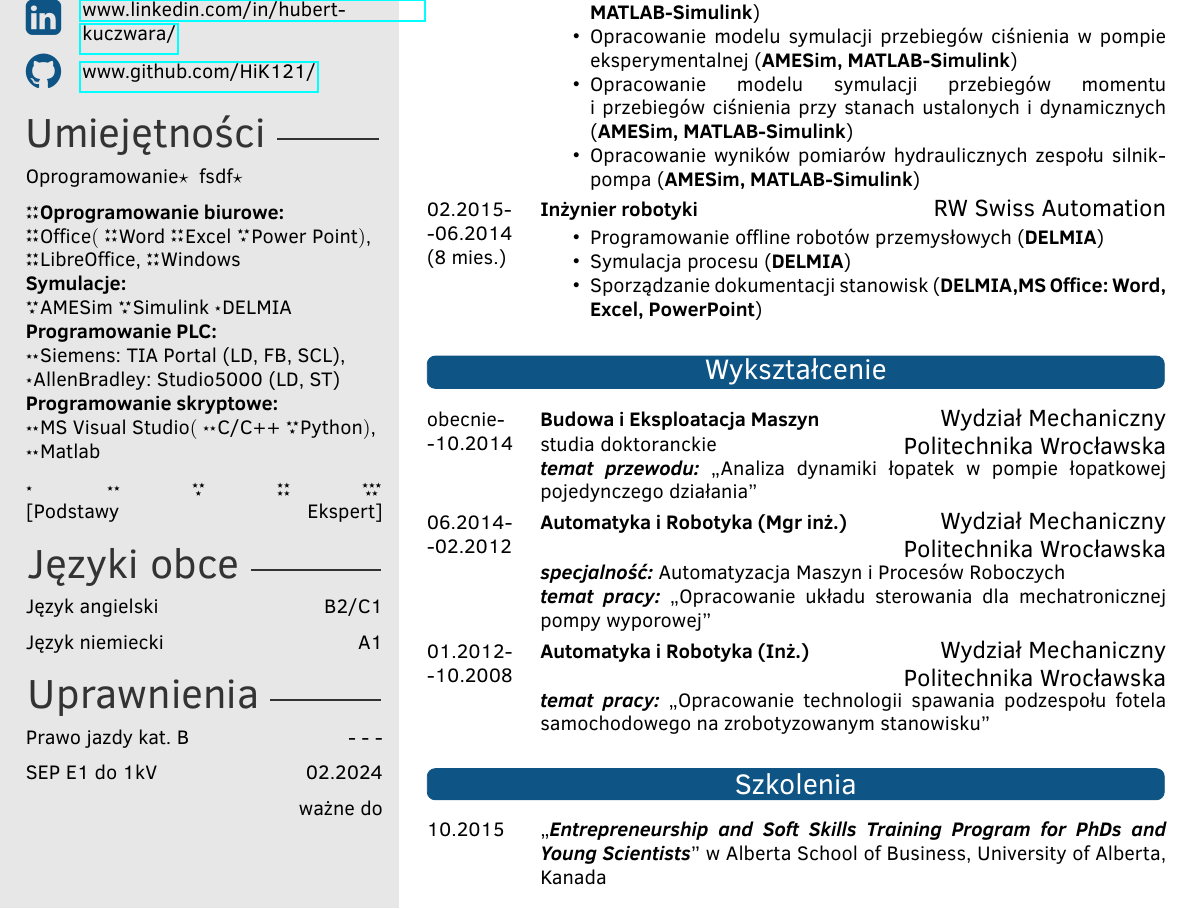
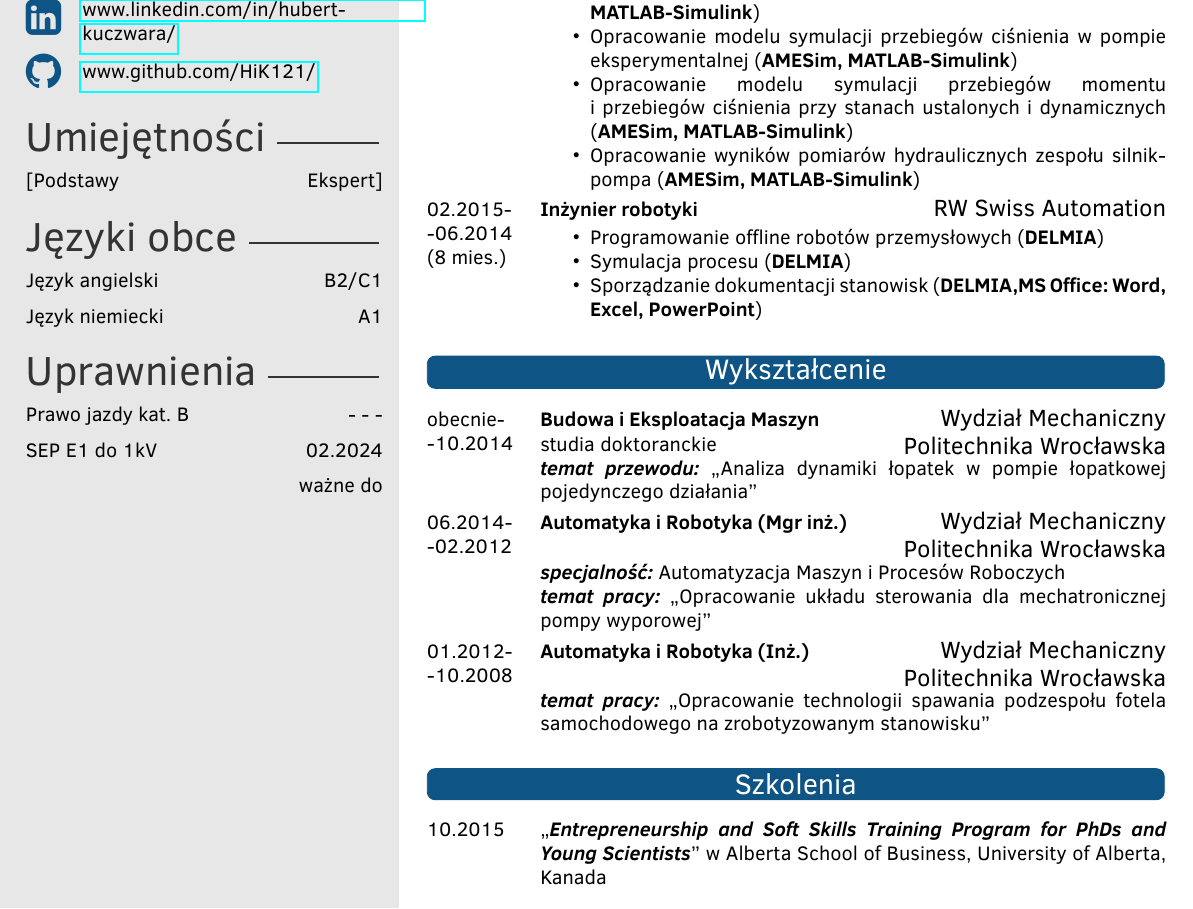
Before and after one commit to HiK121/CV_TeX, a LaTeX CV (Hubert_Kuczwara_pl.tex, which reads twentysecondcv_en.cls, twentysecondcv_pl.cls): part of the page, cut so that both start at the same text. Compiled offline with pdfLaTeX.

```diff
--- a/Hubert_Kuczwara.tex
+++ b/Hubert_Kuczwara_pl.tex
@@ -19,7 +19,7 @@
 %	PACKAGES AND OTHER DOCUMENT CONFIGURATIONS
 %----------------------------------------------------------------------------------------
 
-\documentclass[letterpaper]{twentysecondcv} % a4paper for A4
+\documentclass[letterpaper]{twentysecondcv_pl} % a4paper for A4
 \makeatletter
 \def\blfootnote{\xdef\@thefnmark{}\@footnotetext}
 \makeatother
@@ -60,13 +60,13 @@
 %----------------------------------------------------------------------------------------
 \hyphenpenalty=10000
 % Skill bar section, each skill must have a value between 0 an 6 (float)
-%\skills{{BioPython $\bullet$ {C/C++} $\bullet$  \LaTeX $\bullet$ STL/1},{CATIA $\bullet$ DELMIA $\bullet$ Python $\bullet$ {TIA Portal V14/V15} $\bullet$ Ladder $\bullet$ Function Block $\bullet$ SCL/2},{MATLAB $\bullet$ Simulink $\bullet$ AMESim/3},{Office (Word, Excel, PowerPoint) $\bullet$ {LibreOffice} $\bullet$ Windows/5}}
+\skills{{BioPython $\bullet$ {C/C++} $\bullet$  \LaTeX $\bullet$ STL/1},{CATIA $\bullet$ DELMIA $\bullet$ Python $\bullet$ {TIA Portal V14/V15} $\bullet$ Ladder $\bullet$ Function Block $\bullet$ SCL/2},{MATLAB $\bullet$ Simulink $\bullet$ AMESim/3},{Office (Word, Excel, PowerPoint) $\bullet$ {LibreOffice} $\bullet$ Windows/5}}
 
-\skillstext{{Oprogramowanie/ },{fsdf/ }}
-\startext{\textbf{Oprogramowanie biurowe:} /4,_,{Office$($/4},{Word/4},{Excel/4},{Power Point$)$,}/3,{LibreOffice,}/4,Windows/4,_,
-\textbf{Symulacje:}/,_,AMESim/3,Simulink/3,DELMIA/1,_,
-\textbf{Programowanie PLC:}/,_, Siemens:/2, {TIA Portal (LD, FB, SCL),}/,AllenBradley:/1, {Studio5000 (LD, ST)}/,_,
-\textbf{Programowanie skryptowe:}/,_,{MS Visual Studio$($}/2, {C/C++}/2, {Python$)$,}/3, Matlab/2}
+%\skillstext{}
+%\startext{\textbf{Oprogramowanie biurowe:} /4,_,{Office$($/4},{Word/4},{Excel/4},{Power Point$)$,}/3,{LibreOffice,}/4,Windows/4,_,
+%\textbf{Symulacje:}/,_,AMESim/3,Simulink/3,DELMIA/1,_,
+%\textbf{Programowanie PLC:}/,_, Siemens:/2, {TIA Portal (LD, FB, SCL),}/,AllenBradley:/1, {Studio5000 (LD, ST)}/,_,
+%\textbf{Programowanie skryptowe:}/,_,{MS Visual Studio$($}/2, {C/C++}/2, {Python$)$,}/3, Matlab/2}
 %------------------------------------------------
 
 % Skill text section, each skill must have a value between 0 an 6
--- a/twentysecondcv.cls
+++ b/twentysecondcv_en.cls
@@ -5,8 +5,8 @@
 %----------------------------------------------------------------------------------------
 %	 REQUIRED PACKAGES
 %----------------------------------------------------------------------------------------
-%modified------------------------
-\RequirePackage[polish]{babel}
+%HiK121------------------------
+\RequirePackage[english]{babel}
 \RequirePackage[utf8]{inputenc}
 \RequirePackage{calc} %calculations (in this case to calculate width of text)
 \RequirePackage{enumitem}% enumeration package - to remove vertical spacing during enumeration
@@ -73,7 +73,7 @@
 	\settowidth{\SectionTitleLength}{\huge #1 }% Calculate the width of the section title
 	\addtolength\TotalSectionLength{-\SectionTitleLength}% Subtract the section title width from the total width
 	\addtolength\TotalSectionLength{-2.22221pt}% Modifier to remove overfull box warning
-	\vspace{6pt}% White space before the section title
+	\vspace{8pt}% Whitespace before the section title
 	{\color{black!80} \huge #1 \rule[0.15\baselineskip]{\TotalSectionLength}{1pt}}% Print the title and auto-width rule
 }
 
@@ -83,8 +83,8 @@
 \newcommand{\cvnumberphone}[1]{\renewcommand{\cvnumberphone}{#1}}
 \newcommand{\cvaddress}[1]{\renewcommand{\cvaddress}{#1}}
 \newcommand{\cvsite}[1]{\renewcommand{\cvsite}{#1}}
-\newcommand{\cvlinkedin}[1]{\renewcommand{\cvlinkedin}{#1}} %LinkedIn icon
-\newcommand{\cvgithub}[1]{\renewcommand{\cvgithub}{#1}} %GitHub icon
+\newcommand{\cvlinkedin}[1]{\renewcommand{\cvlinkedin}{#1}} %LinkedIn site
+\newcommand{\cvgithub}[1]{\renewcommand{\cvgithub}{#1}} %GitHub site
 \newcommand{\aboutme}[1]{\renewcommand{\aboutme}{#1}}
 \newcommand{\profilepic}[1]{\renewcommand{\profilepic}{#1}}
 \newcommand{\cvname}[1]{\renewcommand{\cvname}{#1}}
@@ -98,9 +98,9 @@
 	\renewcommand{\skills}{
 		\foreach [count=\i] \x/\y in {#1}{
 			\begin{tikzpicture}
-				\draw[fill=maingray,maingray] (0,0) rectangle (6,0.4);
+				\draw[fill=maingray,maingray] (0,0) rectangle (6.3,0.4);
 				\draw[fill=white,mainblue](0,0) rectangle (\y,0.4)
-				node (example-varwidth) [above right, color = black] at (0,0.4) {\begin{varwidth}{6cm}\x \end{varwidth}};
+				node (example-varwidth) [above right, color = black] at (0,0.4) {\begin{varwidth}{6.3 cm}\x \end{varwidth}};
 			\end{tikzpicture}
 		}
 	}
@@ -149,10 +150,12 @@
 				%if underscore, then generate new line
 			}%
 		\end{flushleft}%
+		\ifthenelse{\equal{#1}{}}{}{
+		\stars{1} \hfill \stars{2} \hfill \stars{3} \hfill \stars{4} \hfill \stars{5} % \hfill
+		}%
+
 	}%
 }%
-
-
 
 %Command for languages skills
 \newcommand\languages[1]{
@@ -173,11 +176,12 @@
 			\foreach [count=\i] \x/\y in {#1}{
 				 \x  \hfill{\y}  \par
 			}
-			\hfill ważne do \par
+			\hfill valid to \par
 		\end{flushleft}
 	}
 }
 
+%to here-----------------------
 
 %----------------------------------------------------------------------------------------
 %	 SIDEBAR LAYOUT
@@ -214,7 +218,7 @@
 		%------------------------------------------------
 
 		\renewcommand{\arraystretch}{1.6}
-		\begin{tabular}{p{0.5cm} @{\hskip 0.5cm}p{6cm}}
+		\begin{tabular}{p{0.5cm} @{\hskip 0.5cm}p{5cm}}
 			\ifthenelse{\equal{\cvdate}{}}{}{\textsc{\Large\icon{\Heart}} & \cvdate\\}
 			%\ifthenelse{\equal{\cvaddress}{}}{}{\textsc{\Large\icon{\Letter}} & \cvaddress\\}
 			\ifthenelse{\equal{\cvnumberphone}{}}{}{\textsc{\Large\icon{\Telefon}} & \cvnumberphone\\}
@@ -235,27 +239,25 @@
 
 		%------------------------------------------------
 
-		\profilesection{Umiejętności}
+		\profilesection{Skills}
 
-		%\skills
+		\skills
 		\skillstext
+		\startext
 
-		\startext
-		%\scriptsize
-		\stars{1} \hfill \stars{2} \hfill \stars{3} \hfill \stars{4} \hfill \stars{5} %
-		\normalsize\newline % \hfill
-		[Podstawy \hfill Ekspert]%\hfill
+		\normalsize
+		[Basics \hfill Expert]%\hfill
 
-		%------------------
+		%HiK121------------------
 
-		\profilesection{Języki obce}
+		\profilesection{Languages}
 		\languages
 
-		\profilesection{Uprawnienia}
+		\profilesection{Certificates}
 		\certificates
 
 
-		%------------------
+		%to here--------------------------------
 
 	\end{textblock}
 }
@@ -340,10 +342,11 @@
 	}\\
 }
 
+
 %----------------------------------------------------------------------------------------
 %	 MARGINS AND LINKS
 %----------------------------------------------------------------------------------------
 
-\RequirePackage[left=7.6cm,top=0.1cm,right=1cm,bottom=0.2cm,nohead,nofoot]{geometry}
+\RequirePackage[left=7.6cm,top=0.0cm,right=1cm,bottom=0.2cm,nohead,nofoot]{geometry}
 
 \RequirePackage{hyperref}
--- /dev/null
+++ b/twentysecondcv_pl.cls
@@ -0,0 +1,351 @@
+\ProvidesClass{twentysecondcv}[2017/01/08 CV class]
+\LoadClass{article}
+\NeedsTeXFormat{LaTeX2e}
+
+%----------------------------------------------------------------------------------------
+%	 REQUIRED PACKAGES
+%----------------------------------------------------------------------------------------
+%my packages------------------------
+\RequirePackage[polish]{babel}
+\RequirePackage[utf8]{inputenc}
+\RequirePackage{calc} %calculations (in this case to calculate width of text)
+\RequirePackage{enumitem}% enumeration package - to remove vertical spacing during enumeration
+\RequirePackage{fontawesome}%for LinkedIn icon
+\usepackage{varwidth} %to variable width of text for enumeration on left bar
+%next 3 for starskills
+\let\lll\undefined
+\usepackage{scalerel}
+\usepackage{amssymb}
+
+%to here-----------------------
+
+
+\RequirePackage[sfdefault]{ClearSans}
+\RequirePackage[T1]{fontenc}
+\RequirePackage{tikz}
+\RequirePackage{xcolor}
+\RequirePackage[absolute,overlay]{textpos}
+\RequirePackage{ragged2e}
+\RequirePackage{etoolbox}
+\RequirePackage{ifmtarg}
+\RequirePackage{ifthen}
+\RequirePackage{pgffor}
+\RequirePackage{marvosym}
+\RequirePackage{parskip}
+
+\DeclareOption*{\PassOptionsToClass{\CurrentOption}{article}}
+\ProcessOptions\relax
+
+%----------------------------------------------------------------------------------------
+%	 COLOURS
+%----------------------------------------------------------------------------------------
+
+\definecolor{white}{RGB}{255,255,255}
+\definecolor{gray}{HTML}{4D4D4D}
+\definecolor{sidecolor}{HTML}{E7E7E7}
+\definecolor{mainblue}{HTML}{0E5484}
+\definecolor{maingray}{HTML}{B9B9B9}
+
+%----------------------------------------------------------------------------------------
+%	 MISC CONFIGURATIONS
+%----------------------------------------------------------------------------------------
+
+\pagestyle{empty} % Disable headers and footers
+
+\setlength{\parindent}{0pt} % Disable paragraph indentation
+
+%----------------------------------------------------------------------------------------
+%	 SIDEBAR DEFINITIONS
+%----------------------------------------------------------------------------------------
+
+\setlength{\TPHorizModule}{1.05cm} % Left margin
+\setlength{\TPVertModule}{0.8cm} % Top margin
+
+\newlength\imagewidth
+\newlength\imagescale
+\pgfmathsetlength{\imagewidth}{5cm}
+\pgfmathsetlength{\imagescale}{\imagewidth/600}
+
+\newlength{\TotalSectionLength} % Define a new length to hold the remaining line width after the section title is printed
+\newlength{\SectionTitleLength} % Define a new length to hold the width of the section title
+\newcommand{\profilesection}[1]{%
+	\setlength\TotalSectionLength{\linewidth}% Set the total line width
+	\settowidth{\SectionTitleLength}{\huge #1 }% Calculate the width of the section title
+	\addtolength\TotalSectionLength{-\SectionTitleLength}% Subtract the section title width from the total width
+	\addtolength\TotalSectionLength{-2.22221pt}% Modifier to remove overfull box warning
+	\vspace{8pt}% White space before the section title
+	{\color{black!80} \huge #1 \rule[0.15\baselineskip]{\TotalSectionLength}{1pt}}% Print the title and auto-width rule
+}
+
+% Define custom commands for CV info
+\newcommand{\cvdate}[1]{\renewcommand{\cvdate}{#1}}
+\newcommand{\cvmail}[1]{\renewcommand{\cvmail}{#1}}
+\newcommand{\cvnumberphone}[1]{\renewcommand{\cvnumberphone}{#1}}
+\newcommand{\cvaddress}[1]{\renewcommand{\cvaddress}{#1}}
+\newcommand{\cvsite}[1]{\renewcommand{\cvsite}{#1}}
+\newcommand{\cvlinkedin}[1]{\renewcommand{\cvlinkedin}{#1}} %LinkedIn site
+\newcommand{\cvgithub}[1]{\renewcommand{\cvgithub}{#1}} %GitHub site
+\newcommand{\aboutme}[1]{\renewcommand{\aboutme}{#1}}
+\newcommand{\profilepic}[1]{\renewcommand{\profilepic}{#1}}
+\newcommand{\cvname}[1]{\renewcommand{\cvname}{#1}}
+\newcommand{\cvjobtitle}[1]{\renewcommand{\cvjobtitle}{#1}}
+
+% Command for printing the contact information icons
+\newcommand*\icon[1]{\tikz[baseline=(char.base)]{\node[shape=circle,draw,inner sep=1pt, fill=mainblue,mainblue,text=white] (char) {#1};}}
+
+% Command for printing skill progress bars
+\newcommand\skills[1]{
+	\renewcommand{\skills}{
+		\foreach [count=\i] \x/\y in {#1}{
+			\begin{tikzpicture}
+				\draw[fill=maingray,maingray] (0,0) rectangle (6,0.4);
+				\draw[fill=white,mainblue](0,0) rectangle (\y,0.4)
+				node (example-varwidth) [above right, color = black] at (0,0.4) {\begin{varwidth}{6cm}\x \end{varwidth}};
+			\end{tikzpicture}
+		}
+	}
+}
+
+% Command for printing skills text
+\newcommand\skillstext[1]{
+	\renewcommand{\skillstext}{
+		\begin{flushleft}
+			\foreach [count=\i] \x/\y in {#1}{
+				\x$ \star $\y
+			}
+		\end{flushleft}
+	}
+}
+
+\newcommand\stars[1]{%
+	\ifthenelse{\equal{#1}{1}}{\makebox[\width]{\fontsize{4.5}{10}\selectfont\centering ${}^{\bigstar}$}}{}%
+	%
+	\ifthenelse{\equal{#1}{2}}{\fontsize{4.5}{10}\selectfont\centering ${}^{\bigstar \bigstar}$}{}%
+	%
+	\ifthenelse{\equal{#1}{3}}{\raisebox{.5ex}{\fontsize{4.5}{10}\selectfont\centering ${}^{\bigstar \bigstar}_{\hspace{.7ex}\bigstar}$}}{}%
+	%
+	\ifthenelse{\equal{#1}{4}}{\makebox[\width]{\raisebox{.5ex}{{\fontsize{4.5}{10}\selectfont\centering ${}^{\bigstar \bigstar}_{\bigstar \bigstar}$}}}}{}%
+	%
+	\ifthenelse{\equal{#1}{5}}{\raisebox{.5ex}{{\fontsize{4.5}{10}\selectfont\centering ${}^{\bigstar \bigstar \bigstar}_{\hspace{.7ex}\bigstar \bigstar}$}}}{}%
+	%
+}%
+
+% Command for printing skills text
+\newcommand\startext[1]{
+	\renewcommand{\startext}{
+		\begin{flushleft}
+			\foreach [count=\i] \x/\y in {#1}{
+				\ifthenelse{\equal{\y}{1}}{\makebox[\width]{{\stars{1}}\normalsize\x}}{}%
+				%
+				\ifthenelse{\equal{\y}{2}}{\makebox[\width]{{\stars{2}}\normalsize\x}}{}%
+				\ifthenelse{\equal{\y}{3}}{\makebox[\width]{{\stars{3}}\normalsize\x}}{}%
+				%
+				\ifthenelse{\equal{\y}{4}}{\makebox[\width]{{\stars{4}}\normalsize\x}}{}%
+				%
+				\ifthenelse{\equal{\y}{5}}{\makebox[\width]{{\stars{5}}\normalsize\x}}{}%
+				%
+				\ifthenelse{\equal{\y}{}}{\normalsize\x}{}% if there is no star value
+				\ifthenelse{\equal{\x}{_}}{\newline}{}%
+				%if underscore, then generate new line
+			}%
+		\end{flushleft}%
+		\ifthenelse{\equal{#1}{}}{}{
+		\stars{1} \hfill \stars{2} \hfill \stars{3} \hfill \stars{4} \hfill \stars{5} %
+		}%
+	}%
+}%
+
+
+
+%Command for languages skills
+\newcommand\languages[1]{
+	\renewcommand{\languages}{
+		\begin{flushleft}
+			\foreach [count=\i] \x/\y in {#1}{
+				 \x  \hfill{\y}  \par
+			}
+			%{#1}
+		\end{flushleft}
+	}
+}
+
+%Command for certificates
+\newcommand\certificates[1]{
+	\renewcommand{\certificates}{
+		\begin{flushleft}
+			\foreach [count=\i] \x/\y in {#1}{
+				 \x  \hfill{\y}  \par
+			}
+			\hfill ważne do \par
+		\end{flushleft}
+	}
+}
+
+
+%----------------------------------------------------------------------------------------
+%	 SIDEBAR LAYOUT
+%----------------------------------------------------------------------------------------
+
+\newcommand{\makeprofile}{
+	\begin{tikzpicture}[remember picture,overlay]
+   		\node [rectangle, fill=sidecolor, anchor=north, minimum width=9cm, minimum height=\paperheight+1cm] (box) at (-5cm,0.5cm){};
+	\end{tikzpicture}
+
+	%------------------------------------------------
+
+	\begin{textblock}{6}(0.5, 0.2)
+
+		%------------------------------------------------
+
+		\ifthenelse{\equal{\profilepic}{}}{}{
+			\begin{center}
+				\begin{tikzpicture}[x=\imagescale,y=-\imagescale]
+					\clip (100, 50) rectangle (600, 650);
+					\node[anchor=north west, inner sep=0pt, outer sep=0pt] at (0,0) {\includegraphics[width=\imagewidth]{\profilepic}};
+				\end{tikzpicture}
+			\end{center}
+		}
+
+		%------------------------------------------------
+
+		{\Huge\color{mainblue}\cvname}
+
+		%------------------------------------------------
+
+		{\Large\color{black!80}\cvjobtitle}
+
+		%------------------------------------------------
+
+		\renewcommand{\arraystretch}{1.6}
+		\begin{tabular}{p{0.5cm} @{\hskip 0.5cm}p{6cm}}
+			\ifthenelse{\equal{\cvdate}{}}{}{\textsc{\Large\icon{\Heart}} & \cvdate\\}
+			%\ifthenelse{\equal{\cvaddress}{}}{}{\textsc{\Large\icon{\Letter}} & \cvaddress\\}
+			\ifthenelse{\equal{\cvnumberphone}{}}{}{\textsc{\Large\icon{\Telefon}} & \cvnumberphone\\}
+			%\ifthenelse{\equal{\cvsite}{}}{}{\textsc{\Large\icon{\Mundus}} & \cvsite\\}
+			\ifthenelse{\equal{\cvmail}{}}{}{\textsc{\large\icon{@}} & \href{mailto:\cvmail}{\cvmail}\\}
+			\ifthenelse{\equal{\cvlinkedin}{}}{}{\textsc{\huge\raisebox{-0.4 em}{\textcolor{mainblue}{\faLinkedinSquare} }} & \href{http://\cvlinkedin}{\cvlinkedin}\\}
+			\ifthenelse{\equal{\cvgithub}{}}{}{\textsc{\huge\raisebox{-0.2 em}{\textcolor{mainblue}{\faGithub} }}  & \href{http://\cvgithub}{\cvgithub}\\}
+		\end{tabular}
+
+		%------------------------------------------------
+
+		% \ifthenelse{\equal{\aboutme}{}}{}{
+			% \profilesection{About me}
+			% \begin{flushleft}
+				% \aboutme
+			% \end{flushleft}
+		% }
+
+		%------------------------------------------------
+
+		\profilesection{Umiejętności}
+
+		%\skills
+		\skillstext
+
+		\startext
+		%\scriptsize
+		\normalsize
+		[Podstawy \hfill Ekspert]%\hfill
+
+		%------------------
+
+		\profilesection{Języki obce}
+		\languages
+
+		\profilesection{Uprawnienia}
+		\certificates
+
+
+		%------------------
+
+	\end{textblock}
+}
+
+%----------------------------------------------------------------------------------------
+%	 COLOURED SECTION TITLE BOX
+%----------------------------------------------------------------------------------------
+
+% Command to create the rounded boxes around letters of section titles
+\newcommand*\round[2]{%
+	\tikz[baseline=(char.base)]\node[anchor=north west, draw,rectangle, rounded corners, inner sep=1.6pt, minimum size=5.5mm, text height=3.6mm, minimum width = 13 cm, fill=#2,#2,text=white](char){#1};%
+}
+
+\newcounter{colorCounter}
+\newcommand{\sectioncolor}[1]{%
+	{%
+		\round{#1}{mainblue}%
+	}%
+	\stepcounter{colorCounter}%
+}
+
+\renewcommand{\section}[1]{
+	{%
+		\color{gray}%
+		\Large\sectioncolor{#1}%
+		\par\vspace{.5\parskip}
+	}
+}
+
+\renewcommand{\subsection}[1]{
+	\par\vspace{.5\parskip}{%
+		\large\color{gray} #1%
+	}
+	\par\vspace{.25\parskip}%
+}
+
+%----------------------------------------------------------------------------------------
+%	 LONG LIST ENVIRONMENT
+%----------------------------------------------------------------------------------------
+
+\setlength{\tabcolsep}{0pt}
+
+% New environment for the long list
+\newenvironment{twenty}{%
+	\begin{tabular*}{\textwidth}{p{2cm} @{\extracolsep{\fill}} l}
+
+	}{%
+	\end{tabular*}
+}
+
+
+ \newcommand{\twentyitem}[4]{%
+	\raggedright{#1} & \begin{minipage}[t]{0.85\textwidth}{%
+		\begin{tabular*}{\textwidth}[t]{l @{\extracolsep{\fill}}l}
+			 \parbox[t]{\widthof{#2}+0.2cm}{\textbf{#2}} &
+			 \parbox[t]{\textwidth-0.2cm-\widthof{#2}}{\raggedleft\large{#3}}
+
+		 \end{tabular*}
+		 \par %
+		 \vspace{2pt}
+		 {#4}\vspace{0.8\parsep}%
+	 }\end{minipage}
+	 \\
+ }
+
+%----------------------------------------------------------------------------------------
+%	 SMALL LIST ENVIRONMENT
+%----------------------------------------------------------------------------------------
+
+\setlength{\tabcolsep}{0pt}
+
+% New environment for the small list
+\newenvironment{twentyshort}{%
+	\begin{tabular*}{\textwidth}{p{2cm} @{\extracolsep{\fill}} l}
+}{%
+	\end{tabular*}
+}
+
+\newcommand{\twentyitemshort}[2]{%
+	#1&\parbox[t]{0.85\textwidth}{%
+		{#2}\vspace{\parsep}%
+	}\\
+}
+
+%----------------------------------------------------------------------------------------
+%	 MARGINS AND LINKS
+%----------------------------------------------------------------------------------------
+
+\RequirePackage[left=7.6cm,top=0.1cm,right=1cm,bottom=0.2cm,nohead,nofoot]{geometry}
+
+\RequirePackage{hyperref}
```
Also changed, not shown: Hubert Kuczwara_en.tex (added, +198 -0 lines), Hubert Kuczwara_en.pdf (added), Hubert_Kuczwara.pdf (deleted), Hubert_Kuczwara_pl.pdf (added), twentysecondcv_en.cls (1 more changed lines), 5 other files.
